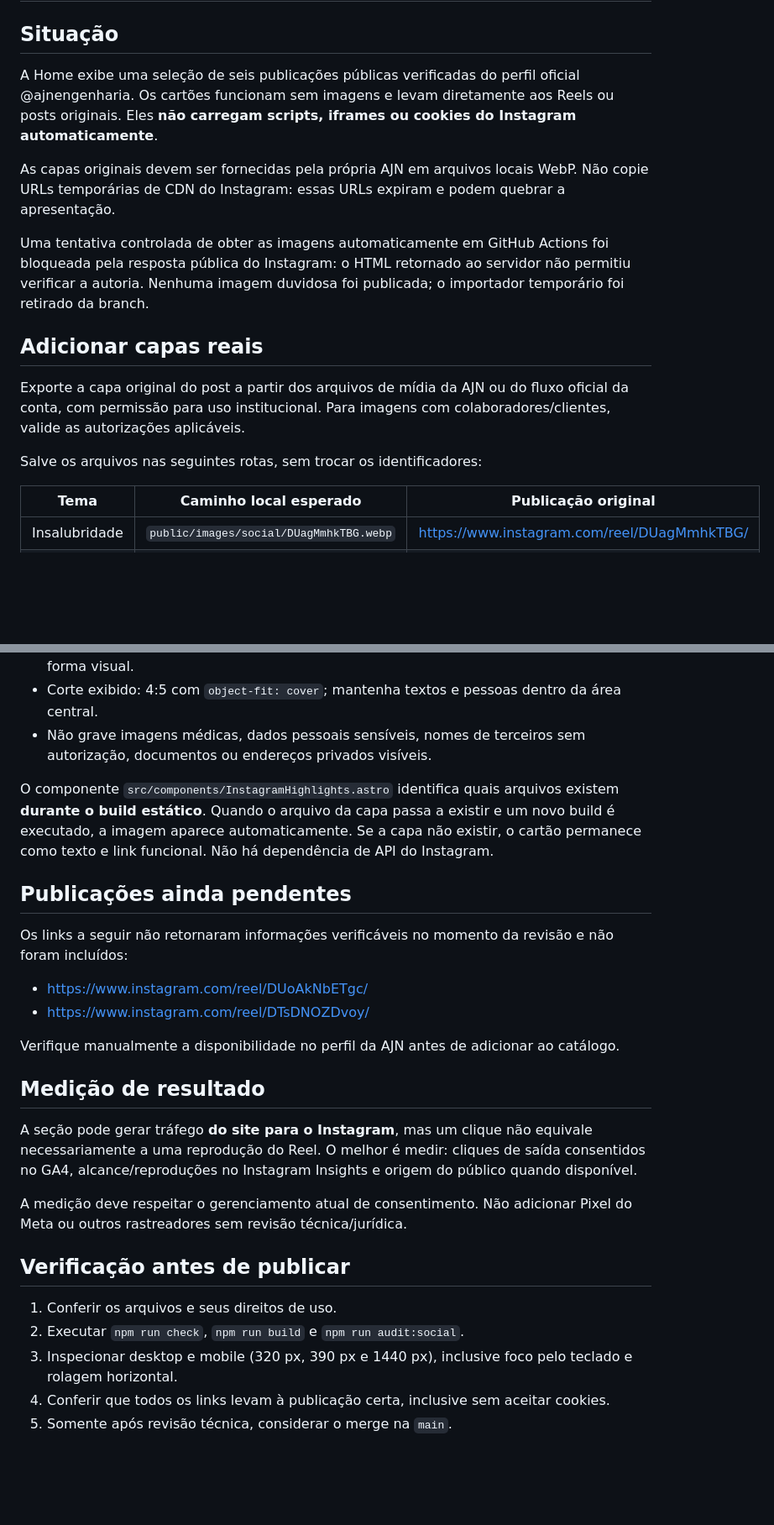
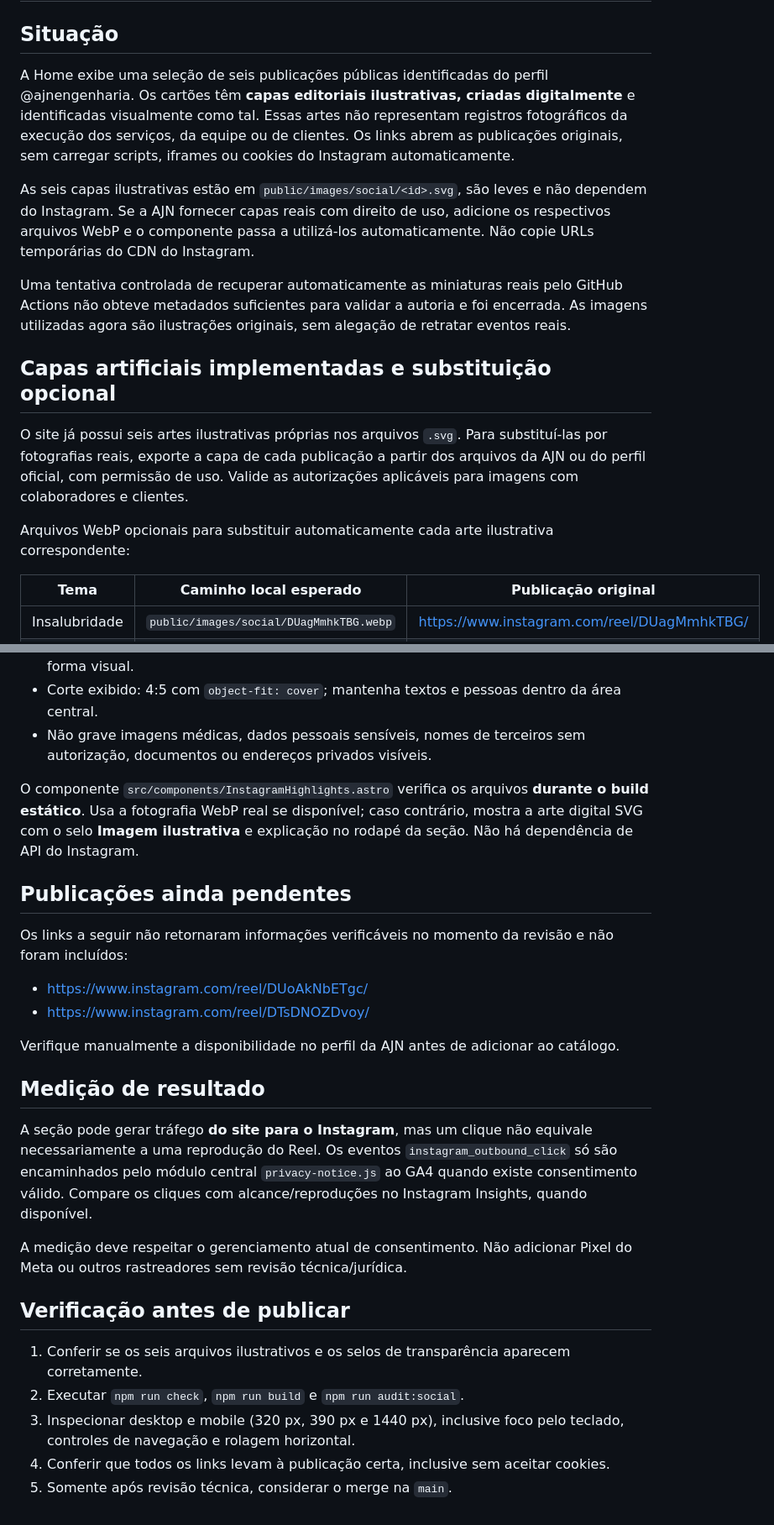
Before and after one commit to wandersongandra/ajn-site, a Markdown page: docs/instagram-feed.md, 2 parts joined by grey strips. Shown at 84% size. GitHub-like rendering; blank space fills up the shorter version.

Commit message:
docs(social): document six artificial covers, transparency labels and real-media replacement

```diff
--- a/docs/instagram-feed.md
+++ b/docs/instagram-feed.md
@@ -2,17 +2,17 @@
 
 ## Situação
 
-A Home exibe uma seleção de seis publicações públicas verificadas do perfil oficial @ajnengenharia. Os cartões funcionam sem imagens e levam diretamente aos Reels ou posts originais. Eles **não carregam scripts, iframes ou cookies do Instagram automaticamente**.
+A Home exibe uma seleção de seis publicações públicas identificadas do perfil @ajnengenharia. Os cartões têm **capas editoriais ilustrativas, criadas digitalmente** e identificadas visualmente como tal. Essas artes não representam registros fotográficos da execução dos serviços, da equipe ou de clientes. Os links abrem as publicações originais, sem carregar scripts, iframes ou cookies do Instagram automaticamente.
 
-As capas originais devem ser fornecidas pela própria AJN em arquivos locais WebP. Não copie URLs temporárias de CDN do Instagram: essas URLs expiram e podem quebrar a apresentação.
+As seis capas ilustrativas estão em `public/images/social/<id>.svg`, são leves e não dependem do Instagram. Se a AJN fornecer capas reais com direito de uso, adicione os respectivos arquivos WebP e o componente passa a utilizá-los automaticamente. Não copie URLs temporárias do CDN do Instagram.
 
-Uma tentativa controlada de obter as imagens automaticamente em GitHub Actions foi bloqueada pela resposta pública do Instagram: o HTML retornado ao servidor não permitiu verificar a autoria. Nenhuma imagem duvidosa foi publicada; o importador temporário foi retirado da branch.
+Uma tentativa controlada de recuperar automaticamente as miniaturas reais pelo GitHub Actions não obteve metadados suficientes para validar a autoria e foi encerrada. As imagens utilizadas agora são ilustrações originais, sem alegação de retratar eventos reais.
 
-## Adicionar capas reais
+## Capas artificiais implementadas e substituição opcional
 
-Exporte a capa original do post a partir dos arquivos de mídia da AJN ou do fluxo oficial da conta, com permissão para uso institucional. Para imagens com colaboradores/clientes, valide as autorizações aplicáveis.
+O site já possui seis artes ilustrativas próprias nos arquivos `.svg`. Para substituí-las por fotografias reais, exporte a capa de cada publicação a partir dos arquivos da AJN ou do perfil oficial, com permissão de uso. Valide as autorizações aplicáveis para imagens com colaboradores e clientes.
 
-Salve os arquivos nas seguintes rotas, sem trocar os identificadores:
+Arquivos WebP opcionais para substituir automaticamente cada arte ilustrativa correspondente:
 
 | Tema | Caminho local esperado | Publicação original |
 |---|---|---|
@@ -31,7 +31,7 @@ Salve os arquivos nas seguintes rotas, sem trocar os identificadores:
 - Corte exibido: 4:5 com `object-fit: cover`; mantenha textos e pessoas dentro da área central.
 - Não grave imagens médicas, dados pessoais sensíveis, nomes de terceiros sem autorização, documentos ou endereços privados visíveis.
 
-O componente `src/components/InstagramHighlights.astro` identifica quais arquivos existem **durante o build estático**. Quando o arquivo da capa passa a existir e um novo build é executado, a imagem aparece automaticamente. Se a capa não existir, o cartão permanece como texto e link funcional. Não há dependência de API do Instagram.
+O componente `src/components/InstagramHighlights.astro` verifica os arquivos **durante o build estático**. Usa a fotografia WebP real se disponível; caso contrário, mostra a arte digital SVG com o selo **Imagem ilustrativa** e explicação no rodapé da seção. Não há dependência de API do Instagram.
 
 ## Publicações ainda pendentes
 
@@ -44,14 +44,14 @@ Verifique manualmente a disponibilidade no perfil da AJN antes de adicionar ao c
 
 ## Medição de resultado
 
-A seção pode gerar tráfego **do site para o Instagram**, mas um clique não equivale necessariamente a uma reprodução do Reel. O melhor é medir: cliques de saída consentidos no GA4, alcance/reproduções no Instagram Insights e origem do público quando disponível.
+A seção pode gerar tráfego **do site para o Instagram**, mas um clique não equivale necessariamente a uma reprodução do Reel. Os eventos `instagram_outbound_click` só são encaminhados pelo módulo central `privacy-notice.js` ao GA4 quando existe consentimento válido. Compare os cliques com alcance/reproduções no Instagram Insights, quando disponível.
 
 A medição deve respeitar o gerenciamento atual de consentimento. Não adicionar Pixel do Meta ou outros rastreadores sem revisão técnica/jurídica.
 
 ## Verificação antes de publicar
 
-1. Conferir os arquivos e seus direitos de uso.
+1. Conferir se os seis arquivos ilustrativos e os selos de transparência aparecem corretamente.
 2. Executar `npm run check`, `npm run build` e `npm run audit:social`.
-3. Inspecionar desktop e mobile (320 px, 390 px e 1440 px), inclusive foco pelo teclado e rolagem horizontal.
+3. Inspecionar desktop e mobile (320 px, 390 px e 1440 px), inclusive foco pelo teclado, controles de navegação e rolagem horizontal.
 4. Conferir que todos os links levam à publicação certa, inclusive sem aceitar cookies.
 5. Somente após revisão técnica, considerar o merge na `main`.
```
